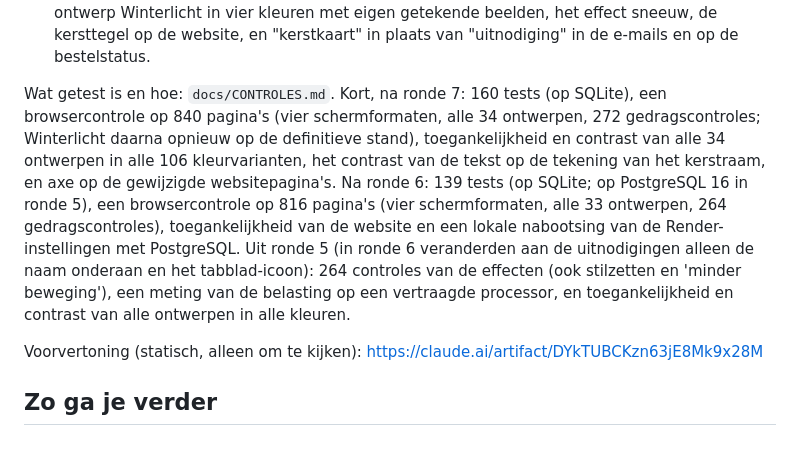
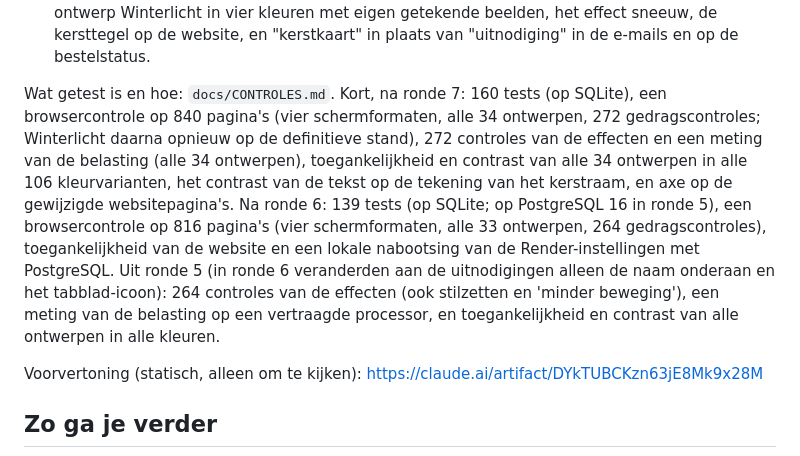
Before and after one commit to bootsman075-ops/vaylide.nl, a Markdown page: docs/OVERDRACHT.md, the part around the change. GitHub-like rendering.

```diff
--- a/docs/OVERDRACHT.md
+++ b/docs/OVERDRACHT.md
@@ -30,7 +30,7 @@ Gedane rondes:
 6. Nieuw merk: **Vaylide** (eerst kort Vaylide), met het logo van de eigenaar zoals aangeleverd (de V, VAYLIDE en de regel eronder) in de kop en voet, bij het samenstellen, in het beheer, in de e-mails, op de deelafbeelding en als icoon op het beginscherm; de V uit het logo als tabblad-icoon. Overal waar mensen de naam zien, staat Vaylide. Keuzes: `docs/AANPAK.md` onder "Ronde 6: Vaylide"; het logo opnieuw maken of vervangen: `tools/logo/README.md`.
 7. Kerstkaarten: de gelegenheid Kerst (ook alleen een kerstgroet, zonder datum of locatie), het ontwerp Winterlicht in vier kleuren met eigen getekende beelden, het effect sneeuw, de kersttegel op de website, en "kerstkaart" in plaats van "uitnodiging" in de e-mails en op de bestelstatus.
 
-Wat getest is en hoe: `docs/CONTROLES.md`. Kort, na ronde 7: 160 tests (op SQLite), een browsercontrole op 840 pagina's (vier schermformaten, alle 34 ontwerpen, 272 gedragscontroles; Winterlicht daarna opnieuw op de definitieve stand), toegankelijkheid en contrast van alle 34 ontwerpen in alle 106 kleurvarianten, het contrast van de tekst op de tekening van het kerstraam, en axe op de gewijzigde websitepagina's. Na ronde 6: 139 tests (op SQLite; op PostgreSQL 16 in ronde 5), een browsercontrole op 816 pagina's (vier schermformaten, alle 33 ontwerpen, 264 gedragscontroles), toegankelijkheid van de website en een lokale nabootsing van de Render-instellingen met PostgreSQL. Uit ronde 5 (in ronde 6 veranderden aan de uitnodigingen alleen de naam onderaan en het tabblad-icoon): 264 controles van de effecten (ook stilzetten en 'minder beweging'), een meting van de belasting op een vertraagde processor, en toegankelijkheid en contrast van alle ontwerpen in alle kleuren.
+Wat getest is en hoe: `docs/CONTROLES.md`. Kort, na ronde 7: 160 tests (op SQLite), een browsercontrole op 840 pagina's (vier schermformaten, alle 34 ontwerpen, 272 gedragscontroles; Winterlicht daarna opnieuw op de definitieve stand), 272 controles van de effecten en een meting van de belasting (alle 34 ontwerpen), toegankelijkheid en contrast van alle 34 ontwerpen in alle 106 kleurvarianten, het contrast van de tekst op de tekening van het kerstraam, en axe op de gewijzigde websitepagina's. Na ronde 6: 139 tests (op SQLite; op PostgreSQL 16 in ronde 5), een browsercontrole op 816 pagina's (vier schermformaten, alle 33 ontwerpen, 264 gedragscontroles), toegankelijkheid van de website en een lokale nabootsing van de Render-instellingen met PostgreSQL. Uit ronde 5 (in ronde 6 veranderden aan de uitnodigingen alleen de naam onderaan en het tabblad-icoon): 264 controles van de effecten (ook stilzetten en 'minder beweging'), een meting van de belasting op een vertraagde processor, en toegankelijkheid en contrast van alle ontwerpen in alle kleuren.
 
 Voorvertoning (statisch, alleen om te kijken): https://claude.ai/artifact/DYkTUBCKzn63jE8Mk9x28M
 
```
Also changed, not shown: docs/CONTROLES.md (+6 -0 lines).
